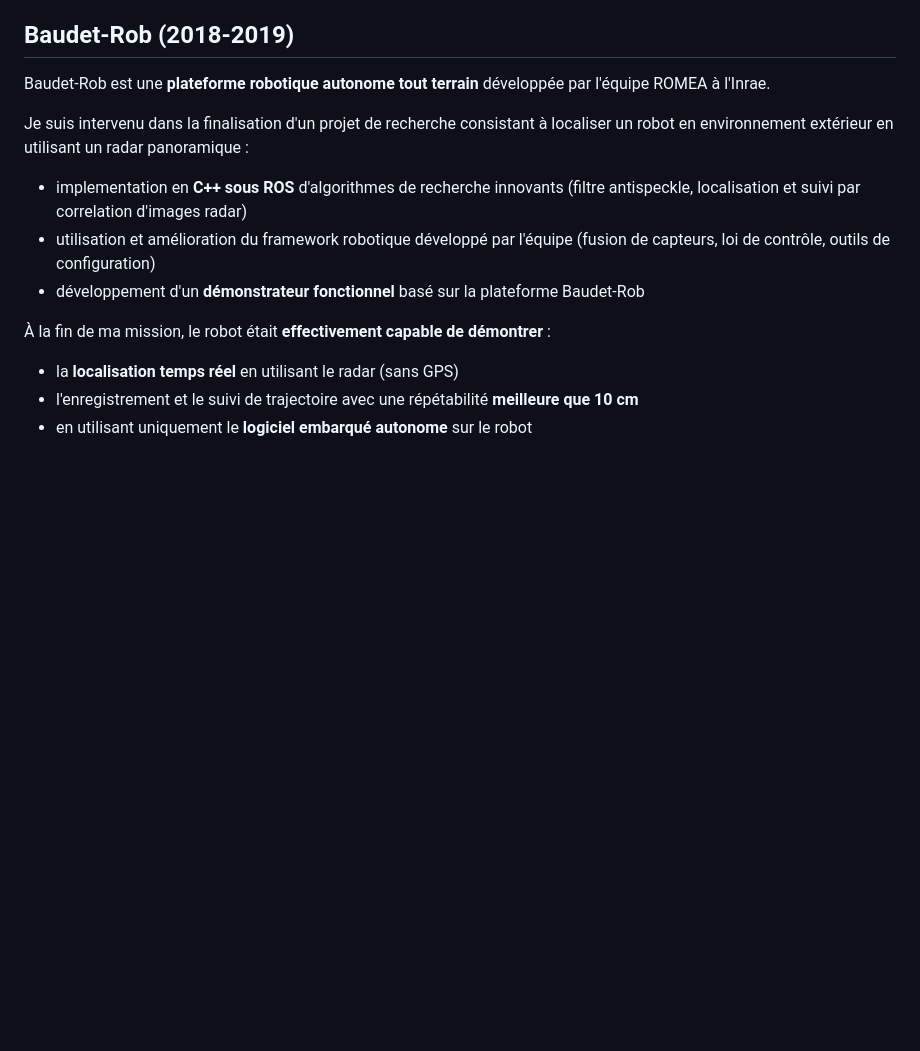
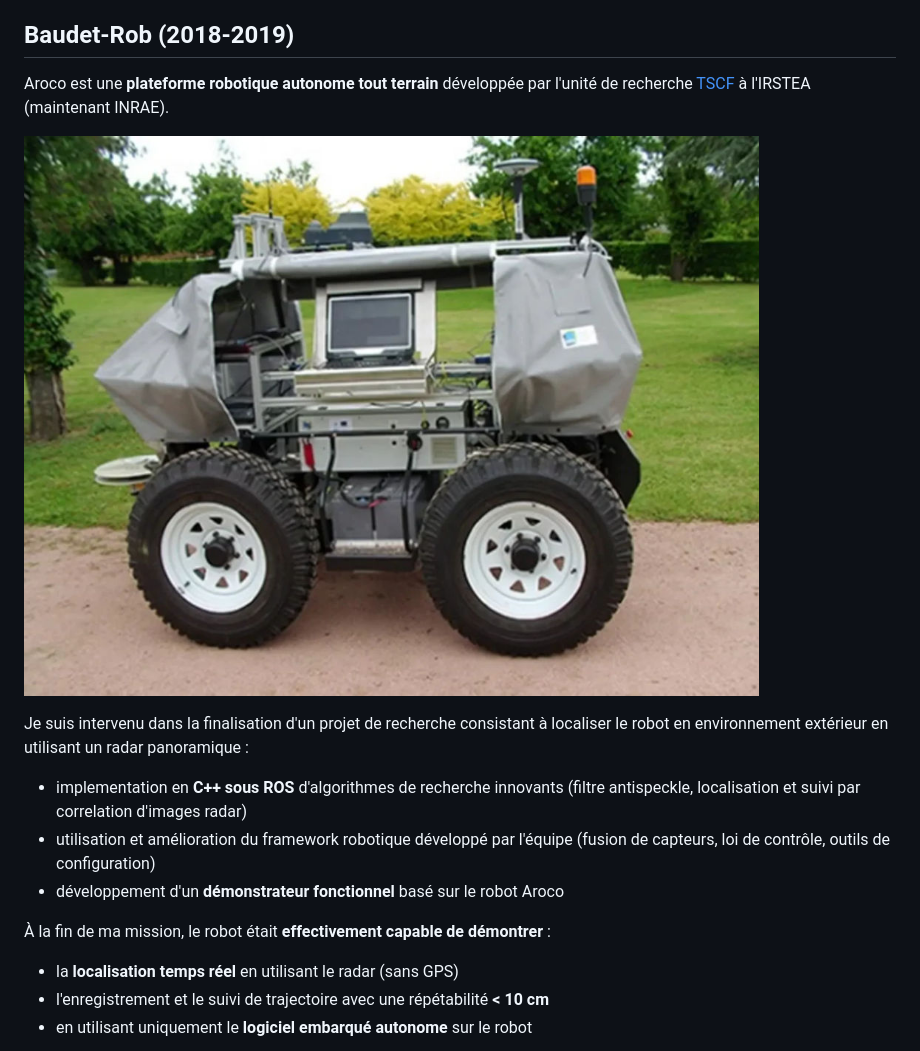
Before and after one commit to remipch/remipch.github.io, a Markdown page: robotics-fr.md, the part around the change printed below. Rendered like a GitHub page; pictures changed too: images/aroco.jpg (added); blank space fills up the shorter version.

Commit message:
Add Aruco images

```diff
--- a/robotics-fr.md
+++ b/robotics-fr.md
@@ -49,20 +49,22 @@ j'ai développé une interface utilisateur pour répondre aux besoins de ce dém
 
 ## Baudet-Rob (2018-2019)
 
-Baudet-Rob est une __plateforme robotique autonome tout terrain__
-développée par l'équipe ROMEA à l'Inrae.
+Aroco est une __plateforme robotique autonome tout terrain__
+développée par l'unité de recherche [TSCF](https://tscf.clermont.hub.inrae.fr/) à l'IRSTEA (maintenant INRAE).
+
+![Aroco robot ([origine de l'image](https://www.agrotechnopole.fr/nos-moyens/robotique-agricole-et-mobilite-off-road/))](images/aroco.jpg)
 
 Je suis intervenu dans la finalisation d'un projet de recherche
-consistant à localiser un robot en environnement extérieur en utilisant un radar panoramique :
+consistant à localiser le robot en environnement extérieur en utilisant un radar panoramique :
 
 * implementation en __C++ sous ROS__ d'algorithmes de recherche innovants
 (filtre antispeckle, localisation et suivi par correlation d'images radar)
 * utilisation et amélioration du framework robotique développé par l'équipe
 (fusion de capteurs, loi de contrôle, outils de configuration)
-* développement d'un __démonstrateur fonctionnel__ basé sur la plateforme Baudet-Rob
+* développement d'un __démonstrateur fonctionnel__ basé sur le robot Aroco
 
 À la fin de ma mission, le robot était __effectivement capable de démontrer__ :
 
 * la __localisation temps réel__ en utilisant le radar (sans GPS)
-* l'enregistrement et le suivi de trajectoire avec une répétabilité __meilleure que 10 cm__
+* l'enregistrement et le suivi de trajectoire avec une répétabilité __< 10 cm__
 * en utilisant uniquement le __logiciel embarqué autonome__ sur le robot
```
Also changed, not shown: other parts of robotics-fr.md (+2 -0 lines), robotics.md (+8 -4 lines), images/radar_map.jpg (added), 2 other files.
